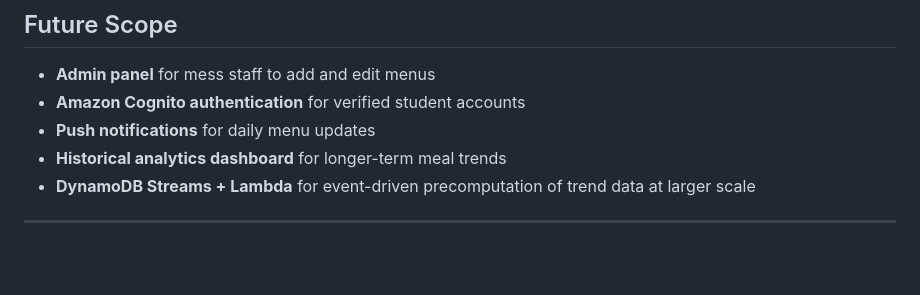
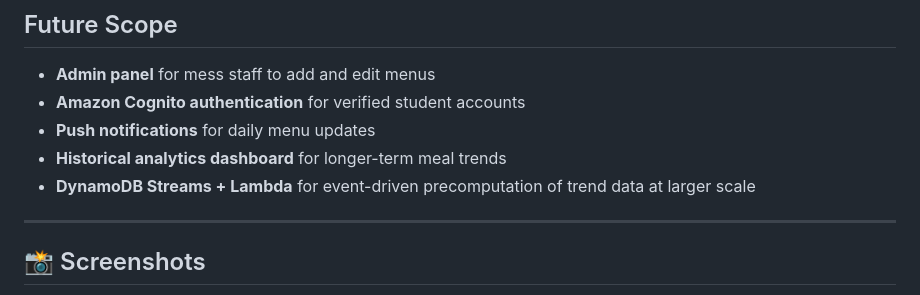
Before and after one commit to shamarkhan18/MessMenu, a Markdown page: README.md, the part around one of its changes. Rendered like a GitHub page; blank space fills up the shorter version.

Commit message:
Enhance README with screenshots and demo link
Added screenshots and demo section to README

```diff
--- a/README.md
+++ b/README.md
@@ -146,4 +146,5 @@ This creates a simple feedback loop between students and mess management.
 * **DynamoDB Streams + Lambda** for event-driven precomputation of trend data at larger scale
 
 ---
+## 📸 Screenshots
 
```
Also changed, not shown: other parts of README.md (+13 -0 lines).
